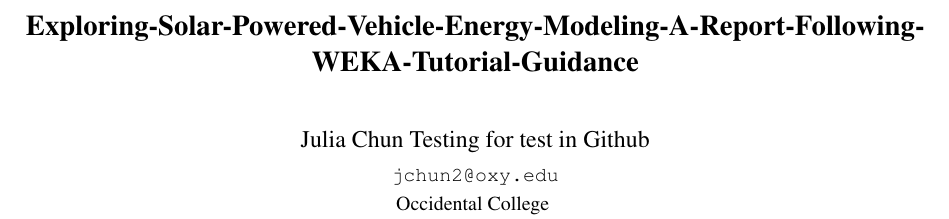
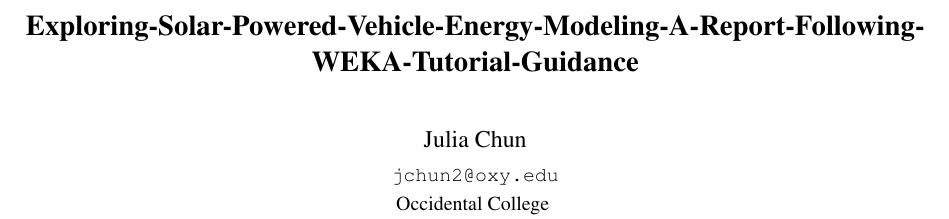
Before and after one commit to Jchun2/Exploring-Solar-Powered-Vehicle-Energy-Modeling-A-Report-Following-WEKA-Tutorial-Guidance, a LaTeX document (document.tex): part of page 1 of 2, cut so that both start at the same text. Compiled offline with pdfLaTeX.

Commit message:
reverting back

```diff
--- a/document.tex
+++ b/document.tex
@@ -22,7 +22,7 @@
 
 % set the title and author information
 \title{Exploring-Solar-Powered-Vehicle-Energy-Modeling-A-Report-Following-WEKA-Tutorial-Guidance}
-\author{Julia Chun Testing for test in Github}
+\author{Julia Chun}
 \affiliation{Occidental College}
 \email{jchun2@oxy.edu}
 
```
